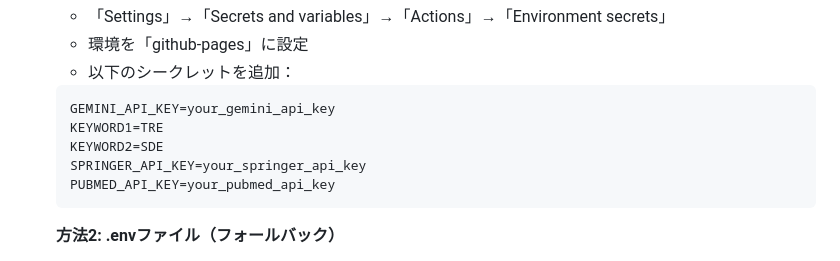
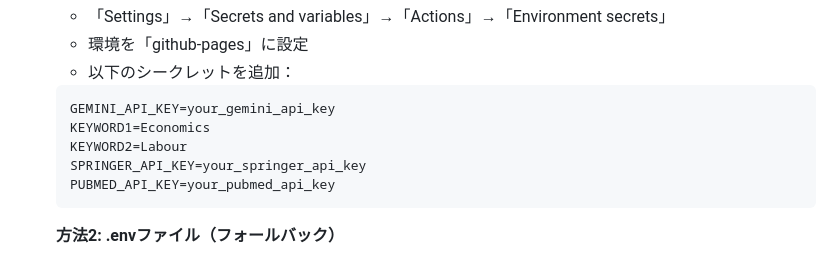
Before and after one commit to Tabibito-AI/paper-catcher2, a Markdown page: README.md, the part around the change. Drawn GitHub-style.

````diff
--- a/README.md
+++ b/README.md
@@ -83,8 +83,8 @@ open index.html
    - 以下のシークレットを追加：
    ```
    GEMINI_API_KEY=your_gemini_api_key
-   KEYWORD1=TRE
-   KEYWORD2=SDE
+   KEYWORD1=Economics
+   KEYWORD2=Labour
    SPRINGER_API_KEY=your_springer_api_key
    PUBMED_API_KEY=your_pubmed_api_key
    ```
````
